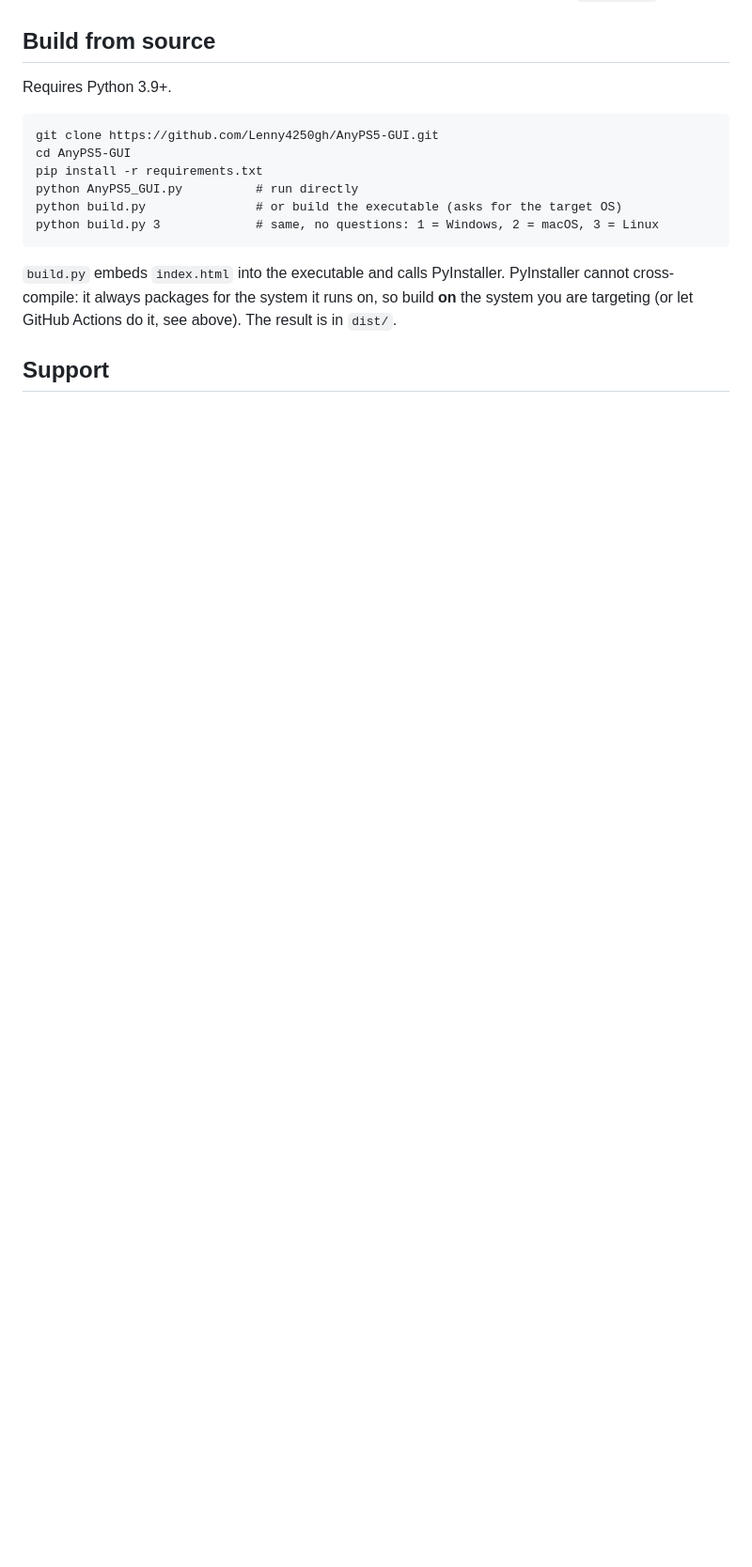
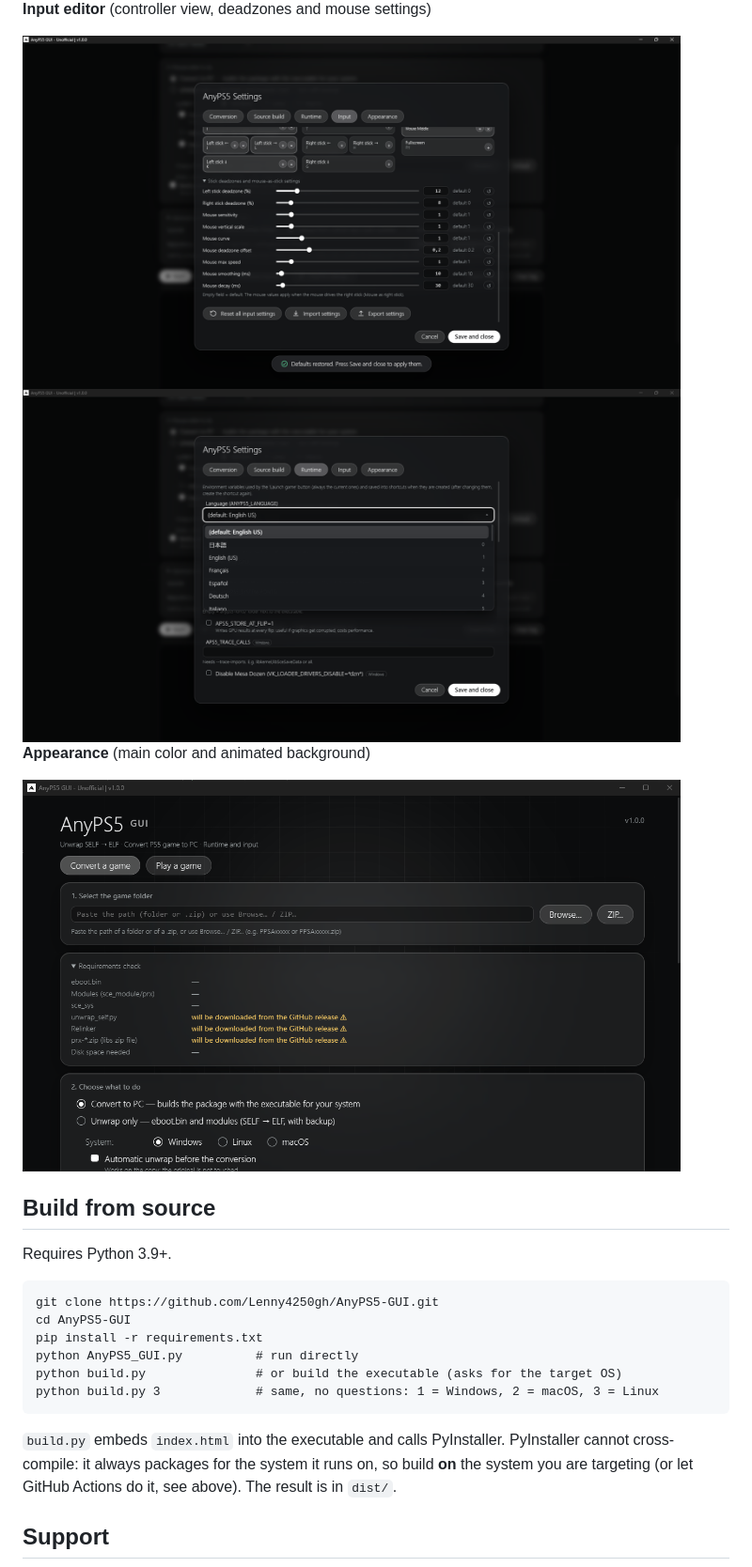
Before and after one commit to Lenny4250gh/AnyPS5-GUI, a Markdown page: README.md, the part around one of its changes. Shown at 94% size. Drawn GitHub-style; folded sections open; blank space fills up the shorter version.

```diff
--- a/README.md
+++ b/README.md
@@ -42,3 +70,13 @@ The relinker, libs and `unwrap_self.py` can come from the AnyPS5 GitHub releases
+**Input editor** (controller view, deadzones and mouse settings)
+
+<img src="docs/screenshots/5.png" width="700" alt="Input mapping">
+<img src="docs/screenshots/6.png" width="700" alt="Input deadzones and mouse settings">
+
+**Appearance** (main color and animated background)
+
+<img src="docs/screenshots/1.png" width="700" alt="Appearance settings">
+
+</details>
 
 ## Build from source
 
```
Also changed, not shown: other parts of README.md (+33 -5 lines).
